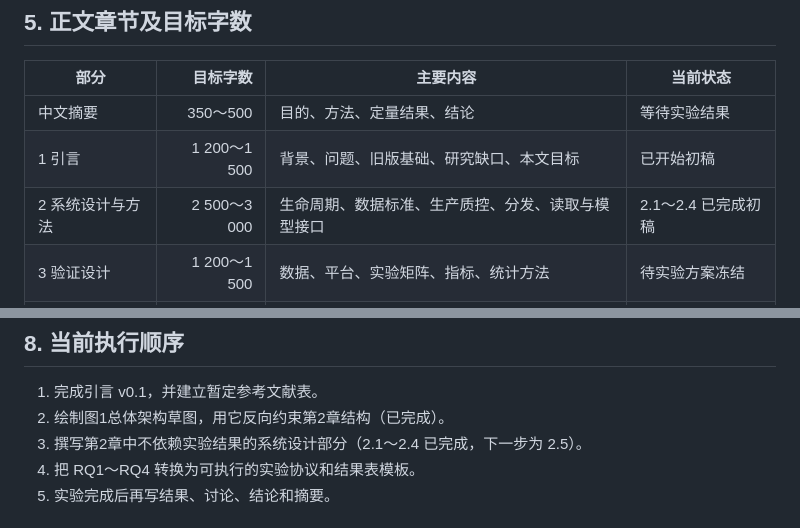
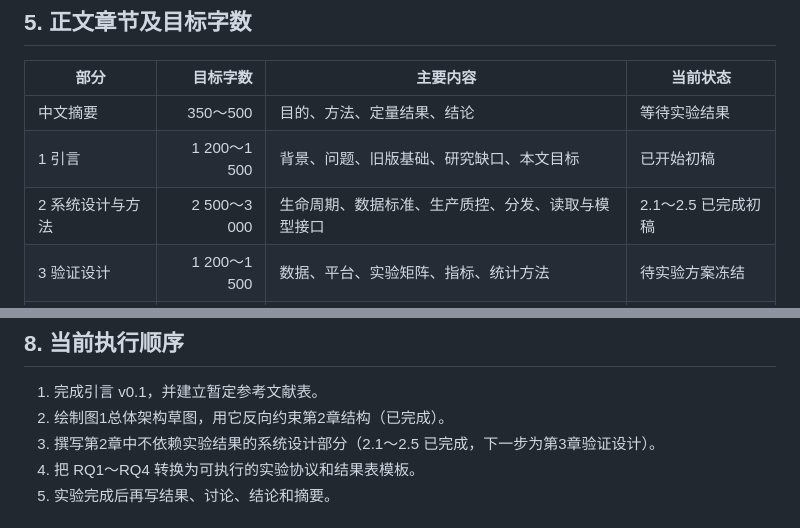
Before and after one commit to jhOo1/GriddingMachine_Reaserach, a Markdown page: 论文/00_投稿要求与写作执行表.md, 2 parts joined by grey strips. Rendered like a GitHub page.

```diff
--- a/论文/00_投稿要求与写作执行表.md
+++ b/论文/00_投稿要求与写作执行表.md
@@ -60,7 +60,7 @@
 |---|---:|---|---|
 | 中文摘要 | 350～500 | 目的、方法、定量结果、结论 | 等待实验结果 |
 | 1 引言 | 1 200～1 500 | 背景、问题、旧版基础、研究缺口、本文目标 | 已开始初稿 |
-| 2 系统设计与方法 | 2 500～3 000 | 生命周期、数据标准、生产质控、分发、读取与模型接口 | 2.1～2.4 已完成初稿 |
+| 2 系统设计与方法 | 2 500～3 000 | 生命周期、数据标准、生产质控、分发、读取与模型接口 | 2.1～2.5 已完成初稿 |
 | 3 验证设计 | 1 200～1 500 | 数据、平台、实验矩阵、指标、统计方法 | 待实验方案冻结 |
 | 4 结果 | 1 800～2 200 | 正确性、性能、可靠性、端到端模型案例 | 等待实验 |
 | 5 讨论 | 1 000～1 300 | 与旧版及相关平台比较、意义、局限与未来工作 | 等待结果 |
@@ -91,7 +91,7 @@
 
 1. 完成引言 v0.1，并建立暂定参考文献表。
 2. 绘制图1总体架构草图，用它反向约束第2章结构（已完成）。
-3. 撰写第2章中不依赖实验结果的系统设计部分（2.1～2.4 已完成，下一步为 2.5）。
+3. 撰写第2章中不依赖实验结果的系统设计部分（2.1～2.5 已完成，下一步为第3章验证设计）。
 4. 把 RQ1～RQ4 转换为可执行的实验协议和结果表模板。
 5. 实验完成后再写结果、讨论、结论和摘要。
 
```
Also changed, not shown: 论文/GriddingMachine论文初稿_v0.1.md (+23 -1 lines).
